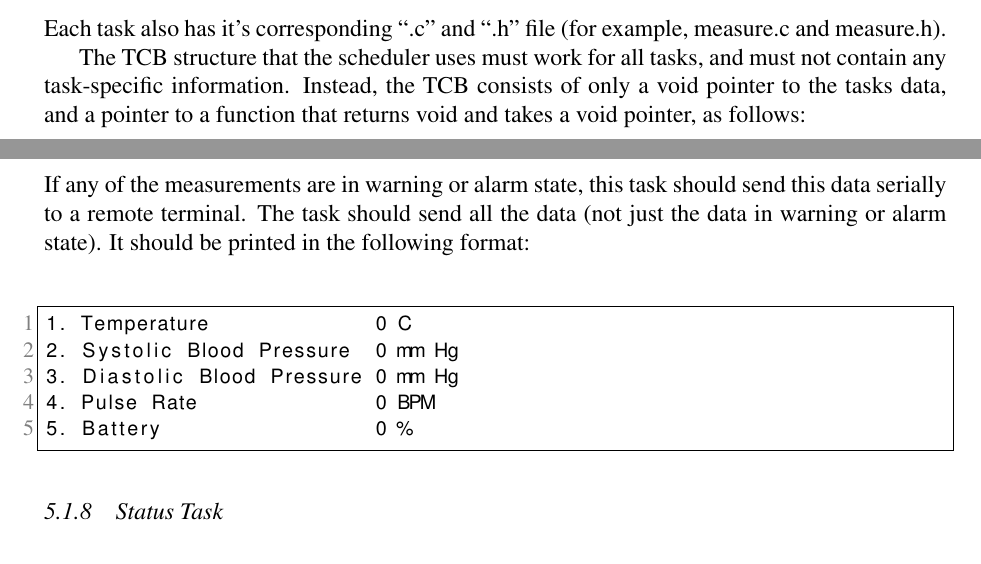
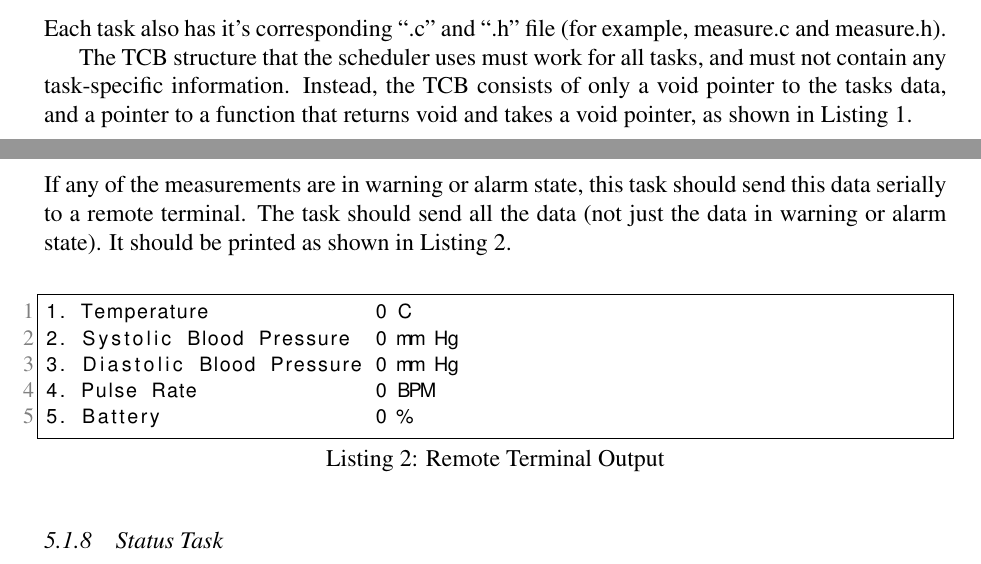
Before and after one commit to ellingjp/ee472, a LaTeX document (lab3/report/lab3_report.tex): two parts of pages 11 and 21 of 68, joined at a grey line, cut so that both start at the same text. Compiled offline with pdfLaTeX.

Commit message:
Added listing captions

```diff
--- a/lab3/report/lab3_report.tex
+++ b/lab3/report/lab3_report.tex
@@ -559,5 +559,5 @@ must be written in C using the IAR Systems Embedded Workbench/Assembler IDE.
     The TCB structure that the scheduler uses must work for all tasks, and must
     not contain any task-specific information. Instead, the TCB consists of
     only a void pointer to the tasks data, and a pointer to a function that
-    returns void and takes a void pointer, as follows:
+    returns void and takes a void pointer, as shown in Listing~\ref{lst:tcb}.
 
@@ -1056,11 +1056,11 @@ must be written in C using the IAR Systems Embedded Workbench/Assembler IDE.
     \subsubsection{Serial Task}
     If any of the measurements are in warning or alarm state, this task should
     send this data serially to a remote terminal.  The task should send all the
-    data (not just the data in warning or alarm state).  It should be printed in
-    the following format:
+    data (not just the data in warning or alarm state).  It should be printed as
+    shown in Listing~\ref{lst:term}.\\
 
     % Oddly, the following can't be indented or weird stuff will happen
-\begin{lstlisting}
+\begin{lstlisting}[caption=Remote Terminal Output, captionpos=b, label=lst:term]
 1. Temperature              0 C
 2. Systolic Blood Pressure  0 mm Hg
 3. Diastolic Blood Pressure 0 mm Hg
```
Also changed, not shown: lab3/report/lab3_report.pdf, lab3/report/lab3_report.tex (12 more changed lines).
